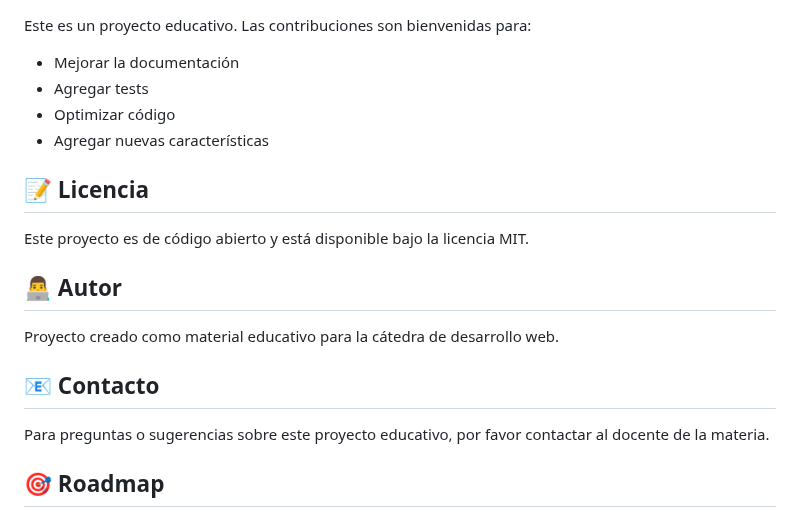
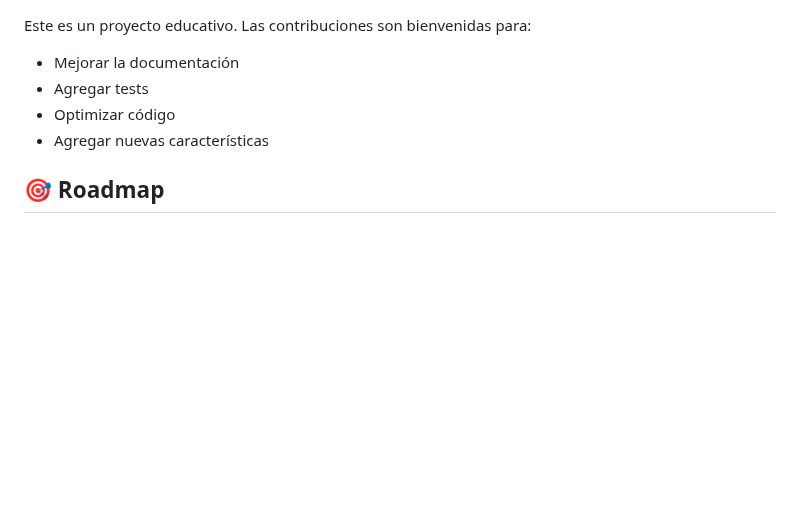
Before and after one commit to Analisis-y-metodologia-de-sistemas/Liskov-Project-Management, a Markdown page: README.md, the part around the change. Rendered like a GitHub page; blank space fills up the shorter version.

Commit message:
Remove unnecessary sections from README
Removed license, author, and contact sections from README.

```diff
--- a/README.md
+++ b/README.md
@@ -315,18 +315,6 @@ Este es un proyecto educativo. Las contribuciones son bienvenidas para:
 - Optimizar código
 - Agregar nuevas características
 
-## 📝 Licencia
-
-Este proyecto es de código abierto y está disponible bajo la licencia MIT.
-
-## 👨‍💻 Autor
-
-Proyecto creado como material educativo para la cátedra de desarrollo web.
-
-## 📧 Contacto
-
-Para preguntas o sugerencias sobre este proyecto educativo, por favor contactar al docente de la materia.
-
 ## 🎯 Roadmap
 
 ### Características Futuras
```
